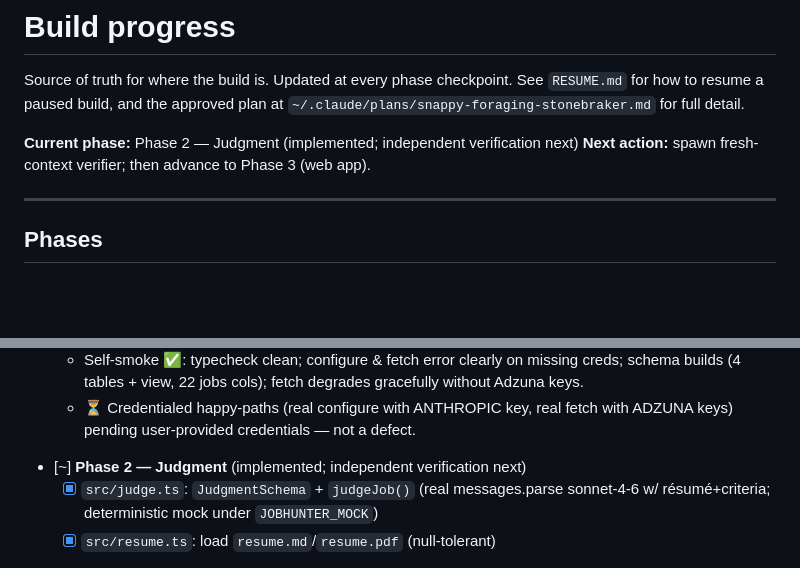
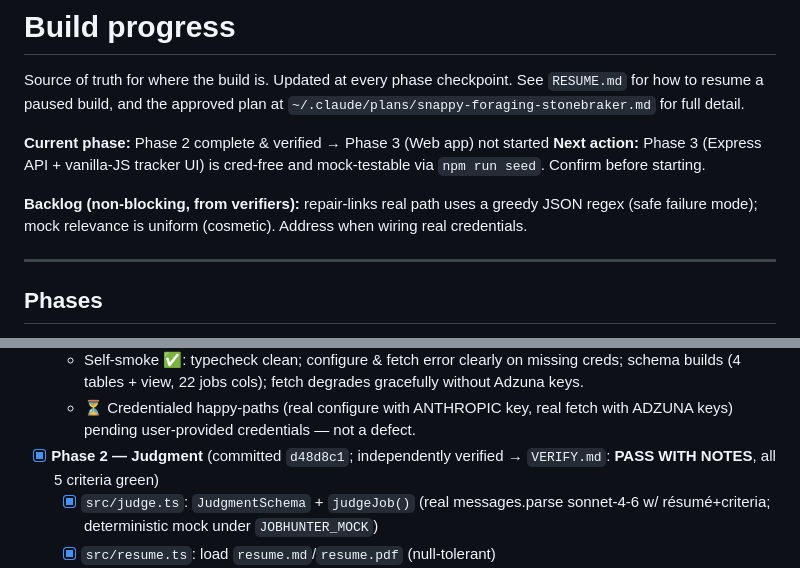
Before and after one commit to pzhiheng/jobhunting, a Markdown page: PROGRESS.md, 2 parts joined by grey strips. Rendered like a GitHub page; blank space fills up the shorter version.

```diff
--- a/PROGRESS.md
+++ b/PROGRESS.md
@@ -4,8 +4,13 @@ Source of truth for where the build is. Updated at every phase checkpoint.
 See `RESUME.md` for how to resume a paused build, and the approved plan at
 `~/.claude/plans/snappy-foraging-stonebraker.md` for full detail.
 
-**Current phase:** Phase 2 — Judgment (implemented; independent verification next)
-**Next action:** spawn fresh-context verifier; then advance to Phase 3 (web app).
+**Current phase:** Phase 2 complete & verified → Phase 3 (Web app) not started
+**Next action:** Phase 3 (Express API + vanilla-JS tracker UI) is cred-free and
+mock-testable via `npm run seed`. Confirm before starting.
+
+**Backlog (non-blocking, from verifiers):** repair-links real path uses a greedy
+JSON regex (safe failure mode); mock relevance is uniform (cosmetic). Address
+when wiring real credentials.
 
 ---
 
@@ -31,7 +36,8 @@ See `RESUME.md` for how to resume a paused build, and the approved plan at
         gracefully without Adzuna keys.
   - ⏳ Credentialed happy-paths (real configure with ANTHROPIC key, real fetch
         with ADZUNA keys) pending user-provided credentials — not a defect.
-- [~] **Phase 2 — Judgment** (implemented; independent verification next)
+- [x] **Phase 2 — Judgment** (committed `d48d8c1`; independently verified
+      → `VERIFY.md`: **PASS WITH NOTES**, all 5 criteria green)
   - [x] `src/judge.ts`: `JudgmentSchema` + `judgeJob()` (real messages.parse
         sonnet-4-6 w/ résumé+criteria; deterministic mock under `JOBHUNTER_MOCK`)
   - [x] `src/resume.ts`: load `resume.md`/`resume.pdf` (null-tolerant)
```
Also changed, not shown: VERIFY.md (+42 -41 lines).
